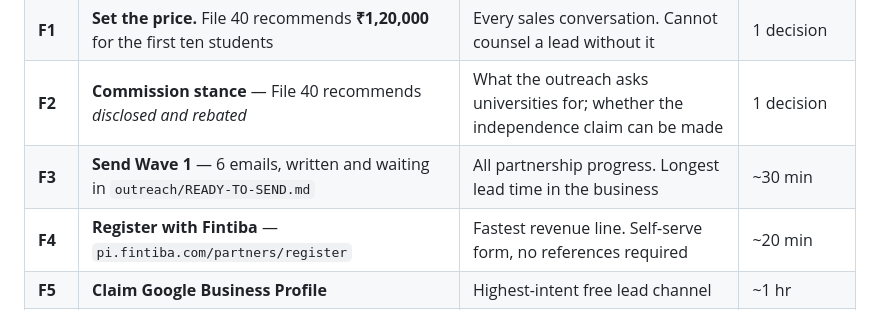
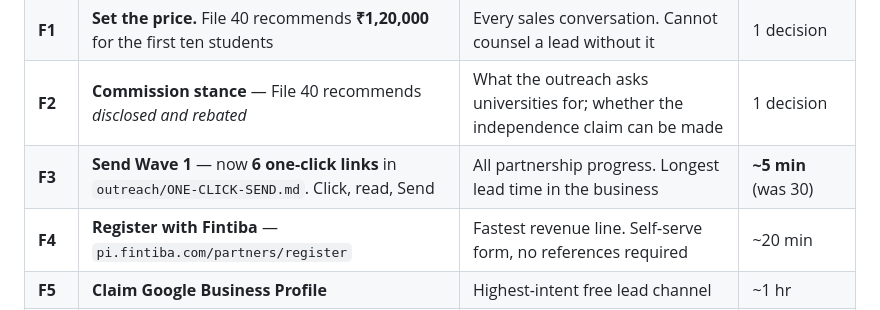
Before and after one commit to rahulsquest/richenquest-platform, a Markdown page: EXECUTION_LEDGER.md, the part around the change. Rendered like a GitHub page.

```diff
--- a/EXECUTION_LEDGER.md
+++ b/EXECUTION_LEDGER.md
@@ -14,7 +14,7 @@ they are logged here. Reference material lives in `docs/`; send-ready work lives
 | **F0** | **Register with ApplyBoard** — `applyboard.com/new_associate`. **Run the 10-min pre-flight check first** (`outreach/` Part 0) | **The reference chicken-and-egg.** Verified: needs only a business registration certificate + ID verification, **no institutional references**. 48-hour review. 1,500+ institutions incl. Germany & Ireland | ~40 min |
 | **F1** | **Set the price.** File 40 recommends **₹1,20,000** for the first ten students | Every sales conversation. Cannot counsel a lead without it | 1 decision |
 | **F2** | **Commission stance** — File 40 recommends *disclosed and rebated* | What the outreach asks universities for; whether the independence claim can be made | 1 decision |
-| **F3** | **Send Wave 1** — 6 emails, written and waiting in `outreach/READY-TO-SEND.md` | All partnership progress. Longest lead time in the business | ~30 min |
+| **F3** | **Send Wave 1** — now **6 one-click links** in `outreach/ONE-CLICK-SEND.md`. Click, read, Send | All partnership progress. Longest lead time in the business | **~5 min** (was 30) |
 | **F4** | **Register with Fintiba** — `pi.fintiba.com/partners/register` | Fastest revenue line. Self-serve form, no references required | ~20 min |
 | **F5** | **Claim Google Business Profile** | Highest-intent free lead channel | ~1 hr |
 | **F6** | **Message 50 past students** for referrals | Cheapest leads available; the 1,000+ base already exists | ~2 hrs |
```
Also changed, not shown: outreach/ONE-CLICK-SEND.md (added, +57 -0 lines).
